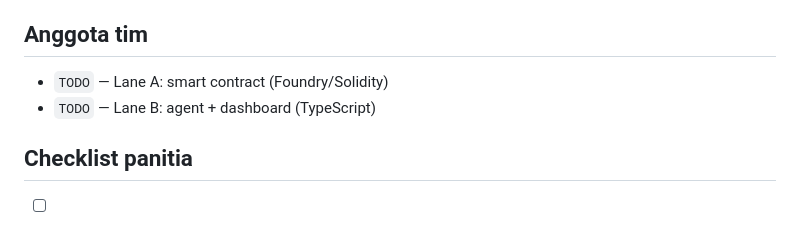
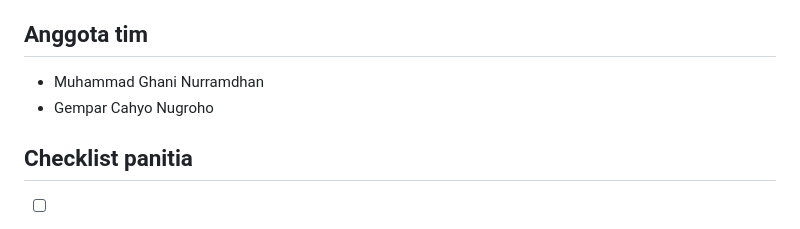
Before and after one commit to Darkside0908/pagar, a Markdown page: docs/submission.md, the part around the change. Rendered like a GitHub page.

Commit message:
docs: team members
Co-Authored-By: Claude Opus 5.5 <noreply@anthropic.com>

```diff
--- a/docs/submission.md
+++ b/docs/submission.md
@@ -117,8 +117,8 @@ agent demo sengaja naif dan `tokens.json` mensimulasikan feed eksternal · R2–
 
 ## Anggota tim
 
-- `TODO` — Lane A: smart contract (Foundry/Solidity)
-- `TODO` — Lane B: agent + dashboard (TypeScript)
+- Muhammad Ghani Nurramdhan
+- Gempar Cahyo Nugroho
 
 ## Checklist panitia
 
```
